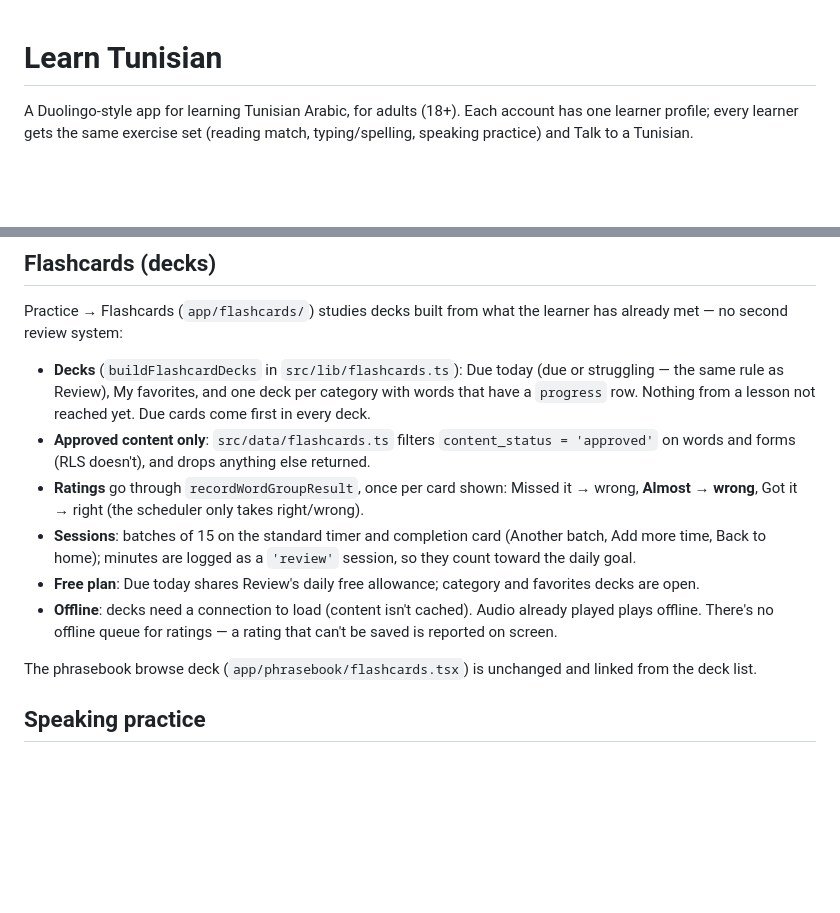
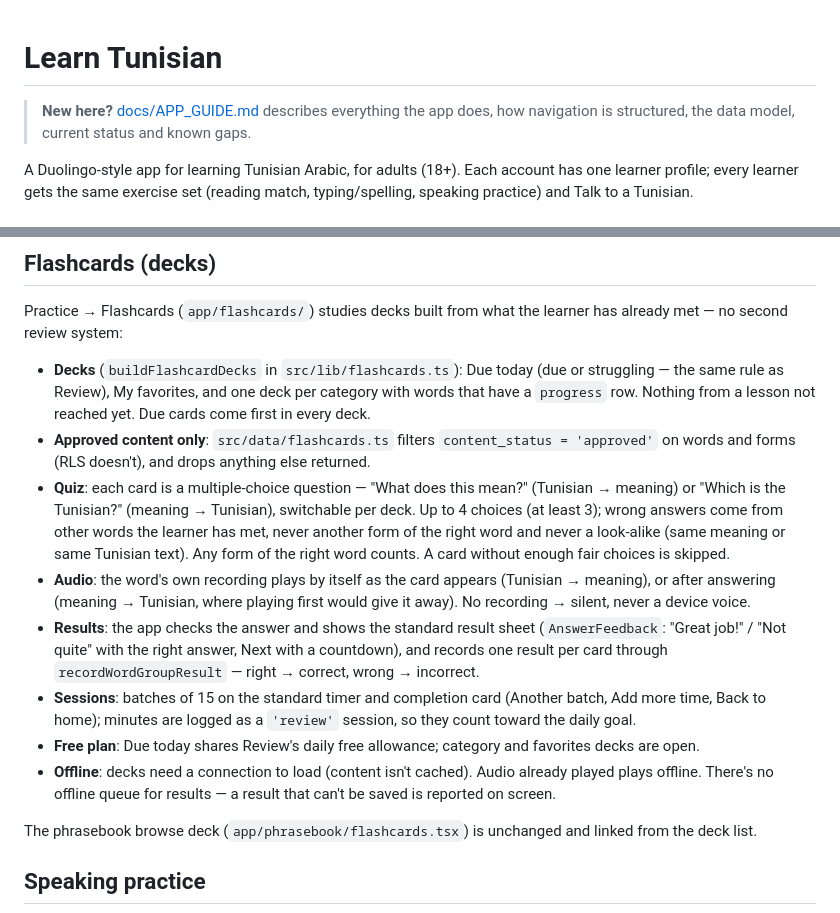
Before and after one commit to ramzziii/Learn-Tunisian, a Markdown page: README.md, 2 parts joined by grey strips. Drawn GitHub-style; blank space fills up the shorter version.

```diff
--- a/README.md
+++ b/README.md
@@ -1,4 +1,6 @@
 # Learn Tunisian
+
+> **New here?** [docs/APP_GUIDE.md](docs/APP_GUIDE.md) describes everything the app does, how navigation is structured, the data model, current status and known gaps.
 
 A Duolingo-style app for learning Tunisian Arabic, for adults (18+). Each
 account has one learner profile; every learner gets the same exercise set
@@ -201,17 +203,27 @@ learner has already met — no second review system:
 - **Approved content only**: `src/data/flashcards.ts` filters
   `content_status = 'approved'` on words and forms (RLS doesn't), and drops
   anything else returned.
-- **Ratings** go through `recordWordGroupResult`, once per card shown:
-  Missed it → wrong, **Almost → wrong**, Got it → right (the scheduler only
-  takes right/wrong).
+- **Quiz**: each card is a multiple-choice question — "What does this
+  mean?" (Tunisian → meaning) or "Which is the Tunisian?" (meaning →
+  Tunisian), switchable per deck. Up to 4 choices (at least 3); wrong answers
+  come from other words the learner has met, never another form of the right
+  word and never a look-alike (same meaning or same Tunisian text). Any form
+  of the right word counts. A card without enough fair choices is skipped.
+- **Audio**: the word's own recording plays by itself as the card appears
+  (Tunisian → meaning), or after answering (meaning → Tunisian, where playing
+  first would give it away). No recording → silent, never a device voice.
+- **Results**: the app checks the answer and shows the standard result sheet
+  (`AnswerFeedback`: "Great job!" / "Not quite" with the right answer, Next
+  with a countdown), and records one result per card through
+  `recordWordGroupResult` — right → correct, wrong → incorrect.
 - **Sessions**: batches of 15 on the standard timer and completion card
   (Another batch, Add more time, Back to home); minutes are logged as a
   `'review'` session, so they count toward the daily goal.
 - **Free plan**: Due today shares Review's daily free allowance; category and
   favorites decks are open.
 - **Offline**: decks need a connection to load (content isn't cached). Audio
-  already played plays offline. There's no offline queue for ratings — a
-  rating that can't be saved is reported on screen.
+  already played plays offline. There's no offline queue for results — a
+  result that can't be saved is reported on screen.
 
 The phrasebook browse deck (`app/phrasebook/flashcards.tsx`) is unchanged and
 linked from the deck list.
```
Also changed, not shown: docs/APP_GUIDE.md (added, +480 -0 lines).
